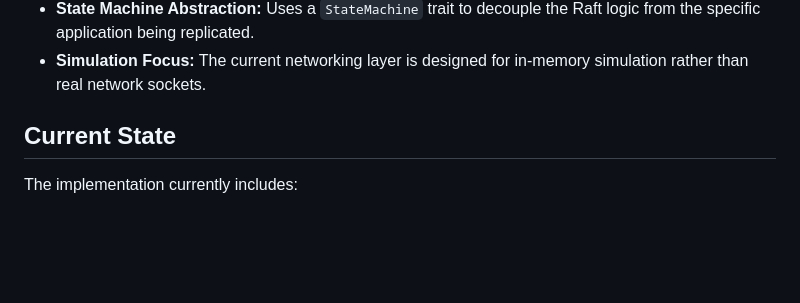
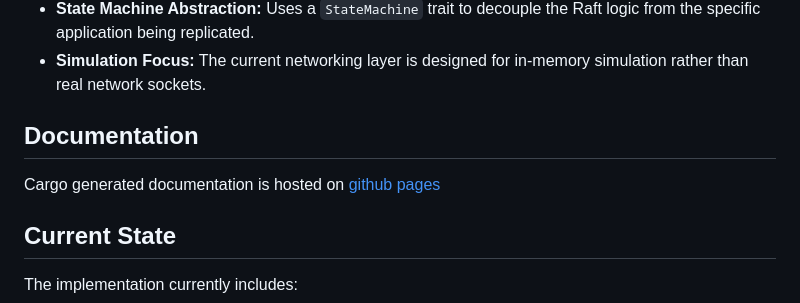
Before and after one commit to isSerge/raft, a Markdown page: readme.md, the part around the change. GitHub-like rendering; blank space fills up the shorter version.

Commit message:
Add section for documentation in README.md with link to GitHub Pages

```diff
--- a/readme.md
+++ b/readme.md
@@ -38,6 +38,10 @@ The project is organized into several key modules:
 *   **Asynchronous:** Leverages `tokio` for non-blocking timers and message passing between nodes.
 *   **State Machine Abstraction:** Uses a `StateMachine` trait to decouple the Raft logic from the specific application being replicated.
 *   **Simulation Focus:** The current networking layer is designed for in-memory simulation rather than real network sockets.
+
+## Documentation
+
+Cargo generated documentation is hosted on [github pages](https://isserge.github.io/raft/raft/)
 
 ## Current State
 
```
